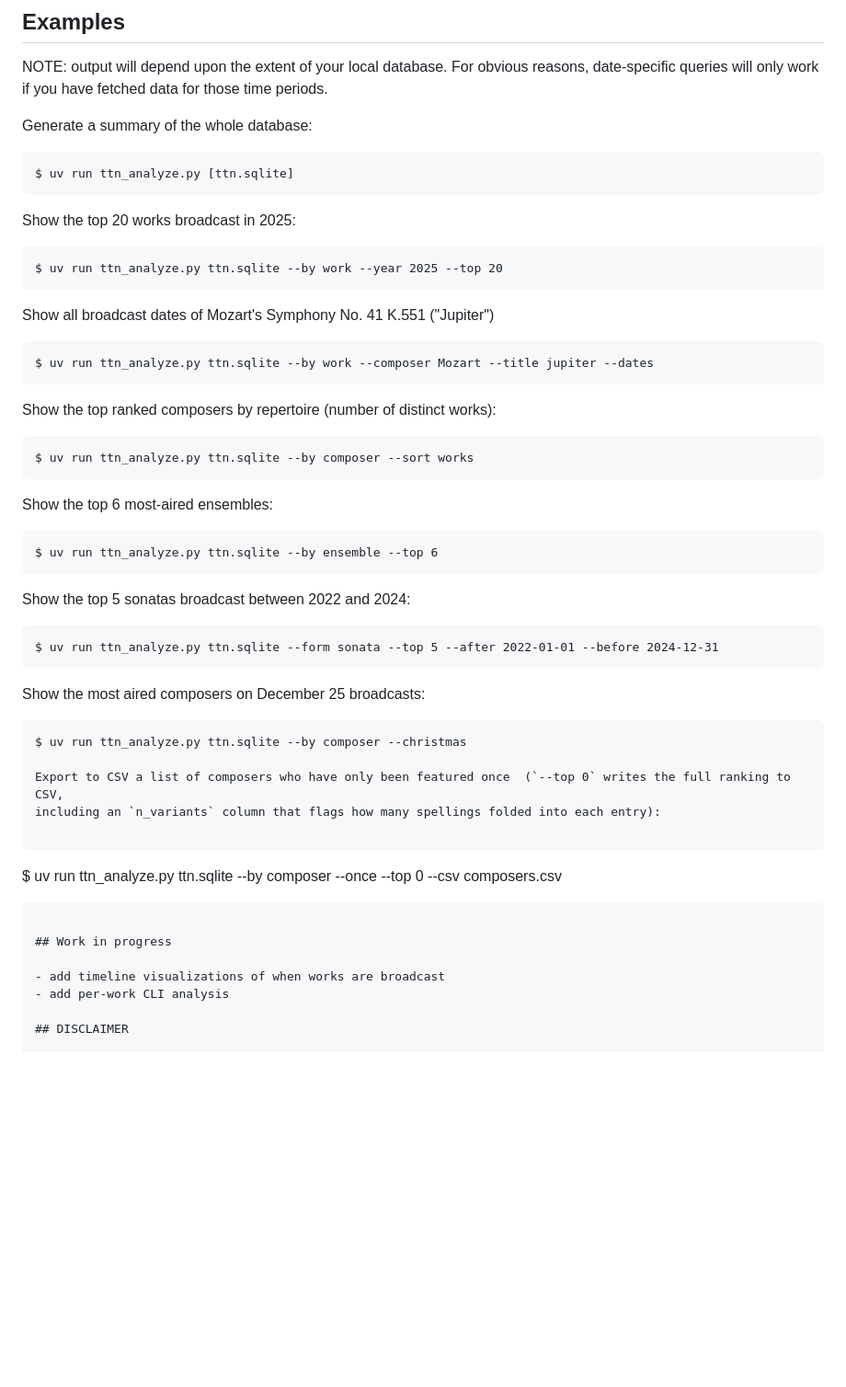
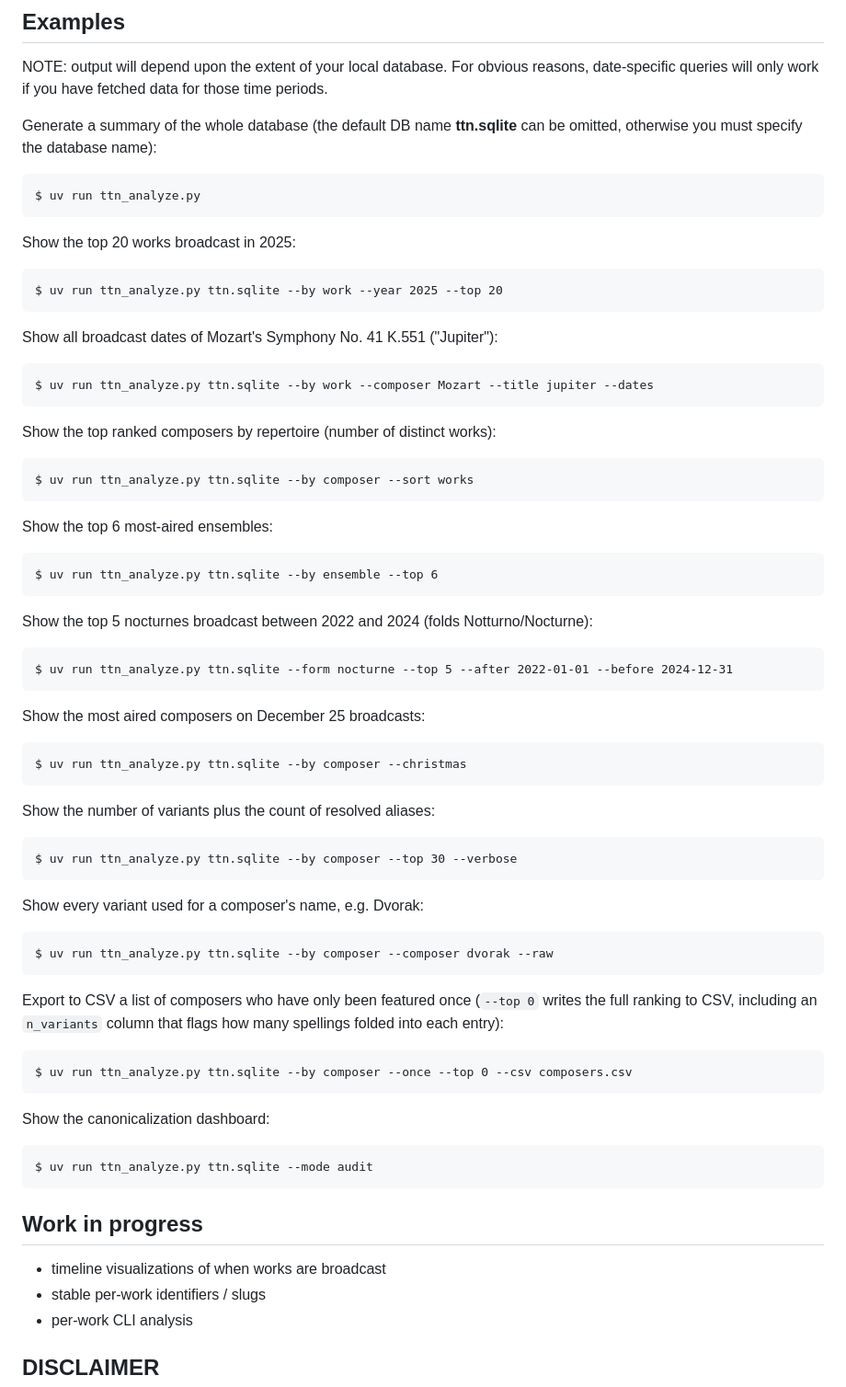
Before and after one commit to nicksweeney/notturnometer, a Markdown page: README.md, the part around the change. Shown at 92% size. Rendered like a GitHub page; blank space fills up the shorter version.

Commit message:
README: expand Examples (--raw/--verbose etc.), tidy whitespace
Co-Authored-By: Claude Opus 4.8 <noreply@anthropic.com>

````diff
--- a/README.md
+++ b/README.md
@@ -234,10 +234,11 @@ NOTE: output will depend upon the extent of your local database. For obvious
 reasons, date-specific queries will only work if you have fetched data for
 those time periods.
 
-Generate a summary of the whole database:
+Generate a summary of the whole database (the default DB name **ttn.sqlite**
+can be omitted, otherwise you must specify the database name):
 
 ```
-$ uv run ttn_analyze.py [ttn.sqlite]
+$ uv run ttn_analyze.py
 ```
 
 Show the top 20 works broadcast in 2025:
@@ -246,7 +247,7 @@ Show the top 20 works broadcast in 2025:
 $ uv run ttn_analyze.py ttn.sqlite --by work --year 2025 --top 20
 ```
 
-Show all broadcast dates of Mozart's Symphony No. 41 K.551 ("Jupiter")
+Show all broadcast dates of Mozart's Symphony No. 41 K.551 ("Jupiter"):
 
 ```
 $ uv run ttn_analyze.py ttn.sqlite --by work --composer Mozart --title jupiter --dates
@@ -264,28 +265,50 @@ Show the top 6 most-aired ensembles:
 $ uv run ttn_analyze.py ttn.sqlite --by ensemble --top 6
 ```
 
-Show the top 5 sonatas broadcast between 2022 and 2024:
+Show the top 5 nocturnes broadcast between 2022 and 2024
+(folds Notturno/Nocturne):
 
 ```
-$ uv run ttn_analyze.py ttn.sqlite --form sonata --top 5 --after 2022-01-01 --before 2024-12-31
+$ uv run ttn_analyze.py ttn.sqlite --form nocturne --top 5 --after 2022-01-01 --before 2024-12-31
 ```
 
 Show the most aired composers on December 25 broadcasts:
 
 ```
 $ uv run ttn_analyze.py ttn.sqlite --by composer --christmas
+```
 
-Export to CSV a list of composers who have only been featured once  (`--top 0` writes the full ranking to CSV,
-including an `n_variants` column that flags how many spellings folded into each entry):
+Show the number of variants plus the count of resolved aliases:
+
+```
+$ uv run ttn_analyze.py ttn.sqlite --by composer --top 30 --verbose
+```
+
+Show every variant used for a composer's name, e.g. Dvorak:
+
+```
+$ uv run ttn_analyze.py ttn.sqlite --by composer --composer dvorak --raw
+```
+
+Export to CSV a list of composers who have only been featured once (`--top 0`
+writes the full ranking to CSV, including an `n_variants` column that flags
+how many spellings folded into each entry):
 
 ```
 $ uv run ttn_analyze.py ttn.sqlite --by composer --once --top 0 --csv composers.csv
 ```
 
+Show the canonicalization dashboard:
+
+```
+$ uv run ttn_analyze.py ttn.sqlite --mode audit
+```
+
 ## Work in progress
 
-- add timeline visualizations of when works are broadcast
-- add per-work CLI analysis
+- timeline visualizations of when works are broadcast
+- stable per-work identifiers / slugs
+- per-work CLI analysis
 
 ## DISCLAIMER
 
````
